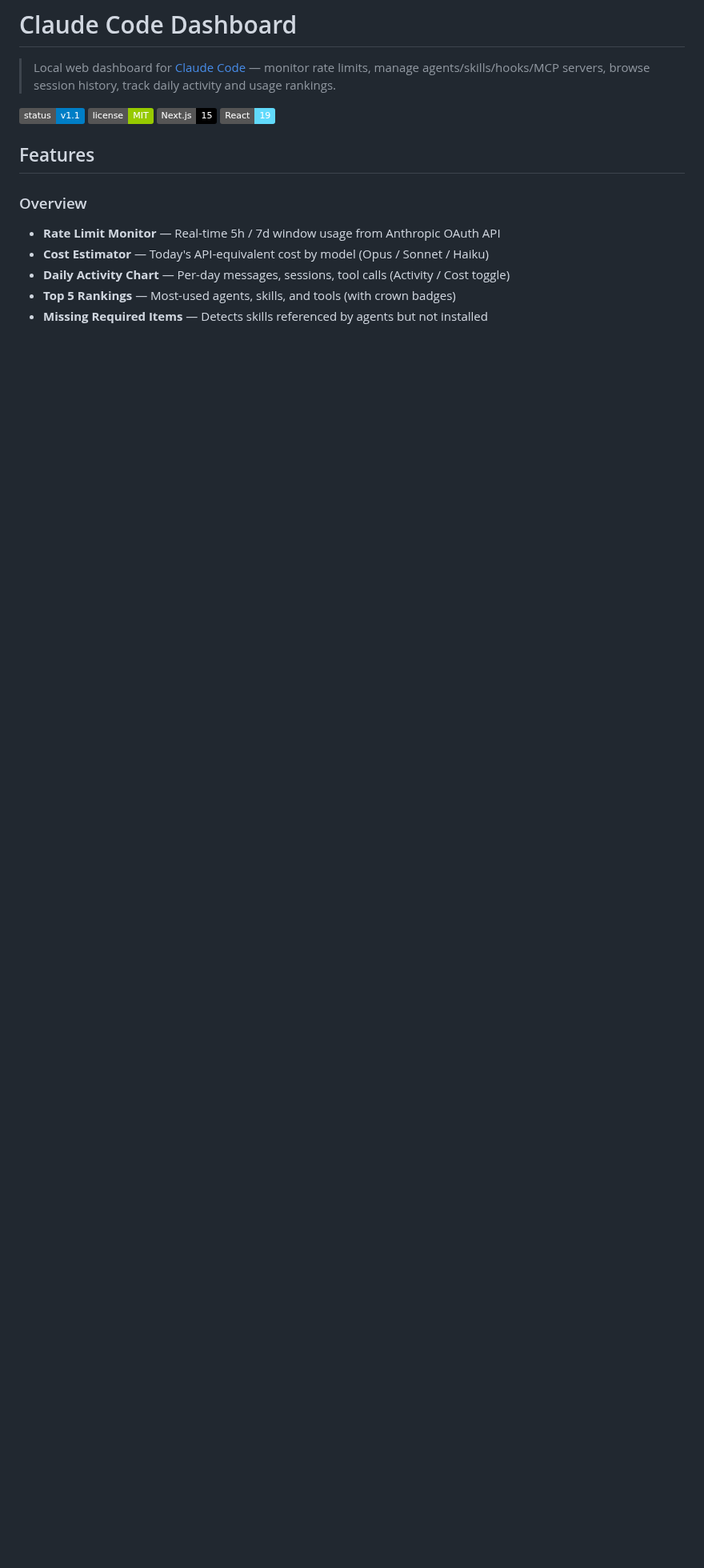
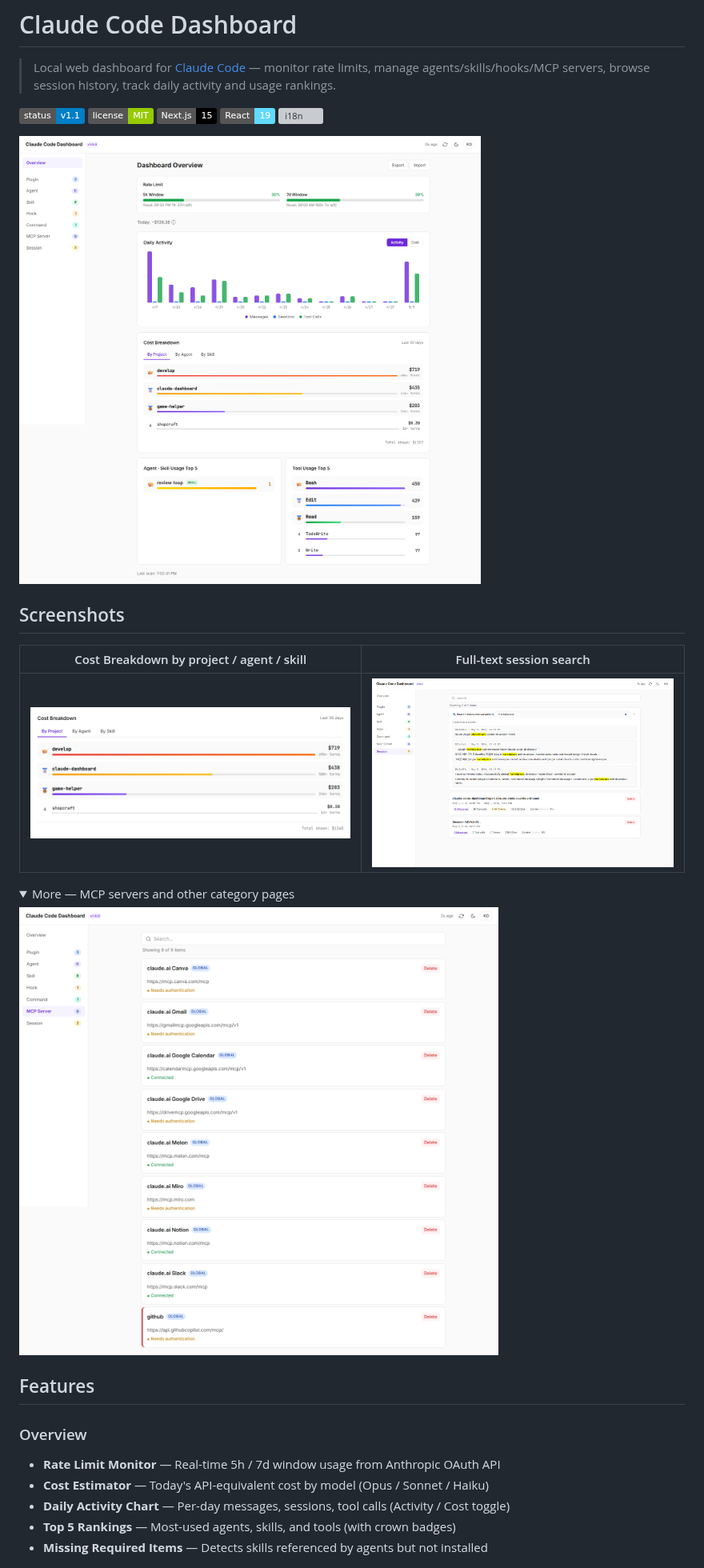
Before and after one commit to developer-hasm/claude-code-dashboard, a Markdown page: README.md, the part around one of its changes. Shown at 80% size. Rendered like a GitHub page; pictures changed too: docs/screenshots/01-overview.png (added), docs/screenshots/02-cost-breakdown.png (added), docs/screenshots/03-session-search.png (added); folded sections open; badges without logos; blank space fills up the shorter version; grey boxes are pictures that could not be loaded.

```diff
--- a/README.md
+++ b/README.md
@@ -6,3 +6,18 @@
 ![License](https://img.shields.io/badge/license-MIT-green)
 ![Next.js](https://img.shields.io/badge/Next.js-15-black)
 ![React](https://img.shields.io/badge/React-19-61dafb)
+![i18n](https://img.shields.io/badge/i18n-EN%20%2F%20KO-purple)
+
+![Overview](docs/screenshots/01-overview.png)
+
+## Screenshots
+
+| Cost Breakdown by project / agent / skill | Full-text session search |
+|--------------------------------------------|---------------------------|
+| ![Cost Breakdown](docs/screenshots/02-cost-breakdown.png) | ![Session Search](docs/screenshots/03-session-search.png) |
+
+<details>
+<summary>More — MCP servers and other category pages</summary>
+
+![MCP Servers](docs/screenshots/04-mcp.png)
+
```
Also changed, not shown: other parts of README.md (+1 -0 lines), 1 other file.
